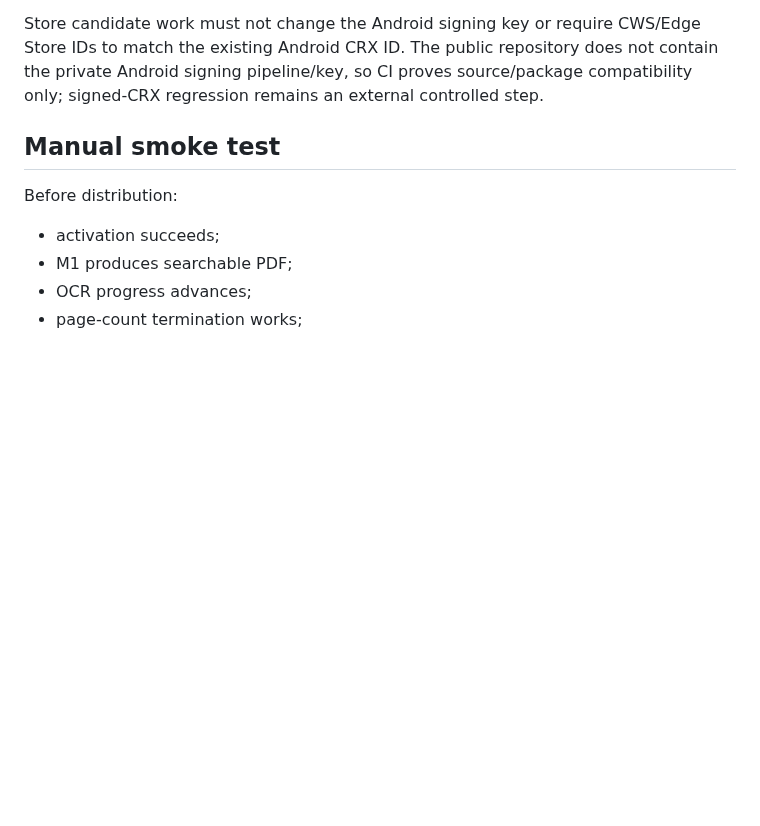
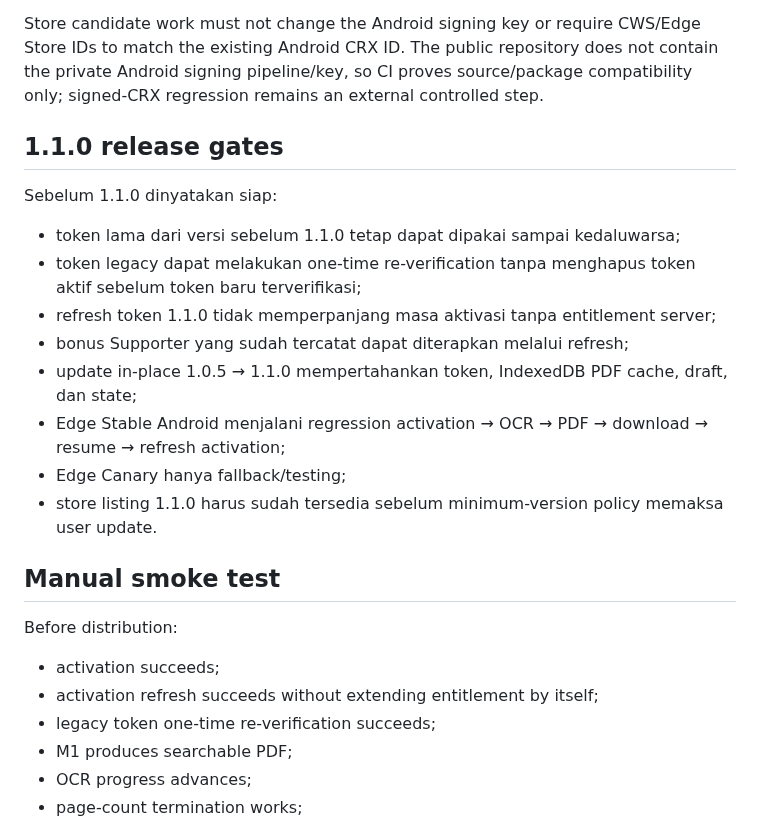
Before and after one commit to mentaliss/bukabmp, a Markdown page: docs/RELEASE.md, the part around the change. Drawn GitHub-style; blank space fills up the shorter version.

Commit message:
docs(1.1.0): add release gates for refresh and Edge Stable

```diff
--- a/docs/RELEASE.md
+++ b/docs/RELEASE.md
@@ -107,10 +107,24 @@ Existing GitHub release behavior remains:
 
 Store candidate work must not change the Android signing key or require CWS/Edge Store IDs to match the existing Android CRX ID. The public repository does not contain the private Android signing pipeline/key, so CI proves source/package compatibility only; signed-CRX regression remains an external controlled step.
 
+## 1.1.0 release gates
+
+Sebelum 1.1.0 dinyatakan siap:
+- token lama dari versi sebelum 1.1.0 tetap dapat dipakai sampai kedaluwarsa;
+- token legacy dapat melakukan one-time re-verification tanpa menghapus token aktif sebelum token baru terverifikasi;
+- refresh token 1.1.0 tidak memperpanjang masa aktivasi tanpa entitlement server;
+- bonus Supporter yang sudah tercatat dapat diterapkan melalui refresh;
+- update in-place 1.0.5 → 1.1.0 mempertahankan token, IndexedDB PDF cache, draft, dan state;
+- Edge Stable Android menjalani regression activation → OCR → PDF → download → resume → refresh activation;
+- Edge Canary hanya fallback/testing;
+- store listing 1.1.0 harus sudah tersedia sebelum minimum-version policy memaksa user update.
+
 ## Manual smoke test
 
 Before distribution:
 - activation succeeds;
+- activation refresh succeeds without extending entitlement by itself;
+- legacy token one-time re-verification succeeds;
 - M1 produces searchable PDF;
 - OCR progress advances;
 - page-count termination works;
```
